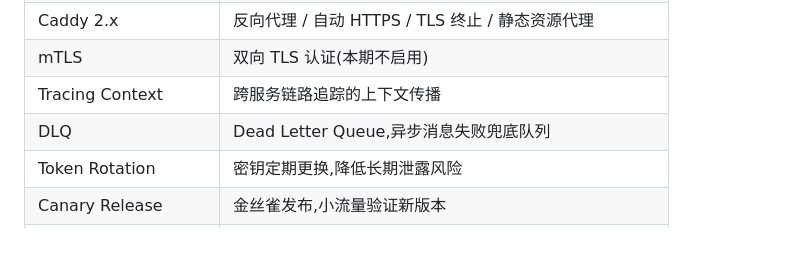
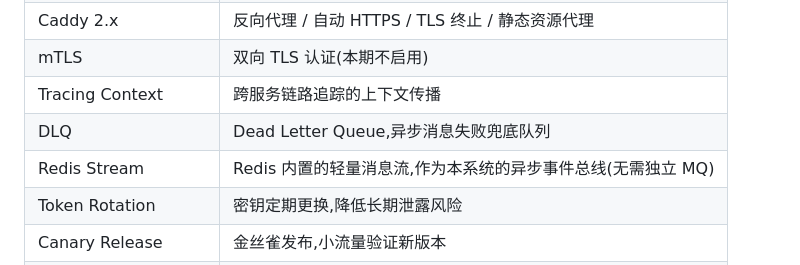
Before and after one commit to ChargePilot2026/charge-pilot, a Markdown page: docs/技术规格.md, the part around the change. Rendered like a GitHub page; blank space fills up the shorter version.

Commit message:
docs(技术规格): 术语表新增 Redis Stream 条目
补充 XADD 移除后缺失的 Redis Stream 概念说明:
- 定义:Redis 内置的轻量消息流
- 用途:本系统的异步事件总线
- 优势:无需独立 MQ 组件,Redis 一站式覆盖缓存与消息

```diff
--- a/docs/技术规格.md
+++ b/docs/技术规格.md
@@ -24,6 +24,7 @@
 | mTLS | 双向 TLS 认证(本期不启用) |
 | Tracing Context | 跨服务链路追踪的上下文传播 |
 | DLQ | Dead Letter Queue,异步消息失败兜底队列 |
+| Redis Stream | Redis 内置的轻量消息流,作为本系统的异步事件总线(无需独立 MQ) |
 | Token Rotation | 密钥定期更换,降低长期泄露风险 |
 | Canary Release | 金丝雀发布,小流量验证新版本 |
 | Blue-Green Deploy | 蓝绿部署,新旧版本并存瞬时切换 |
```
